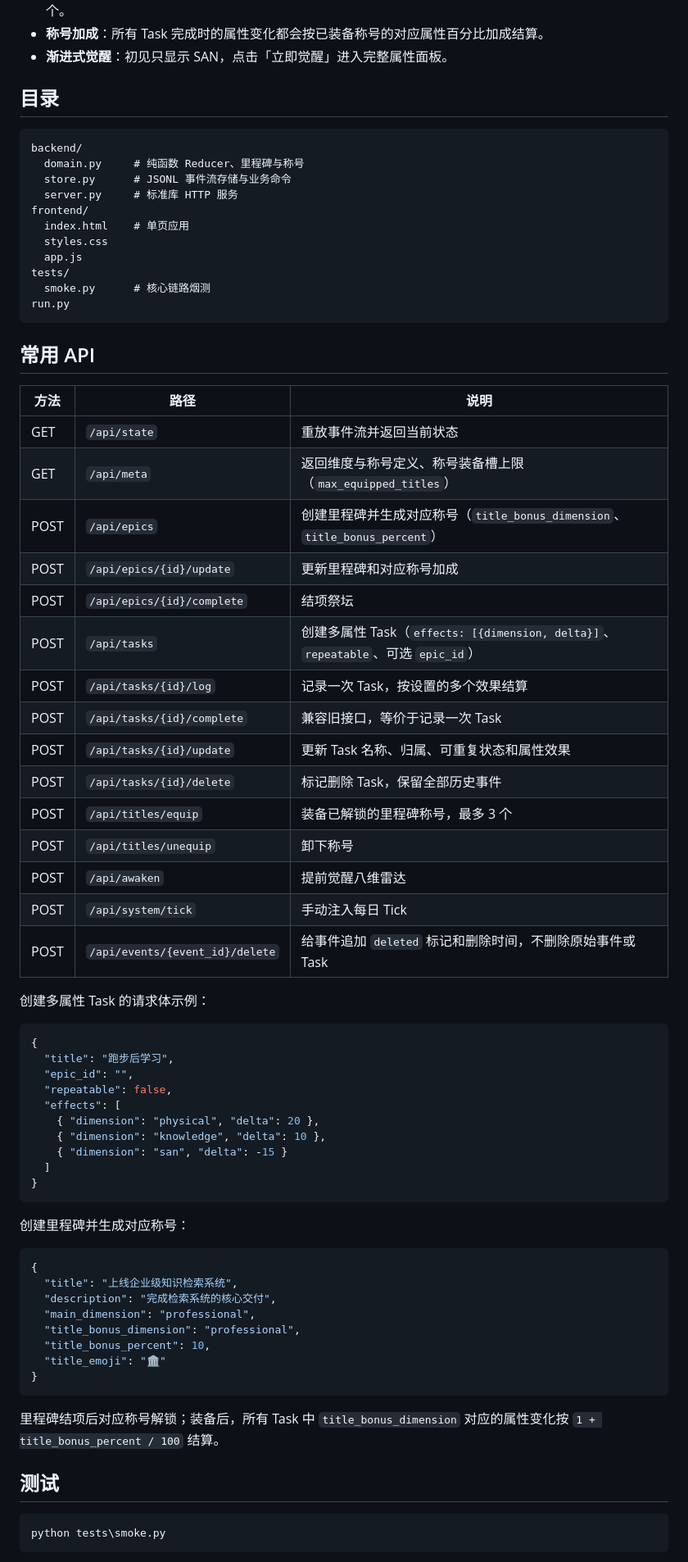
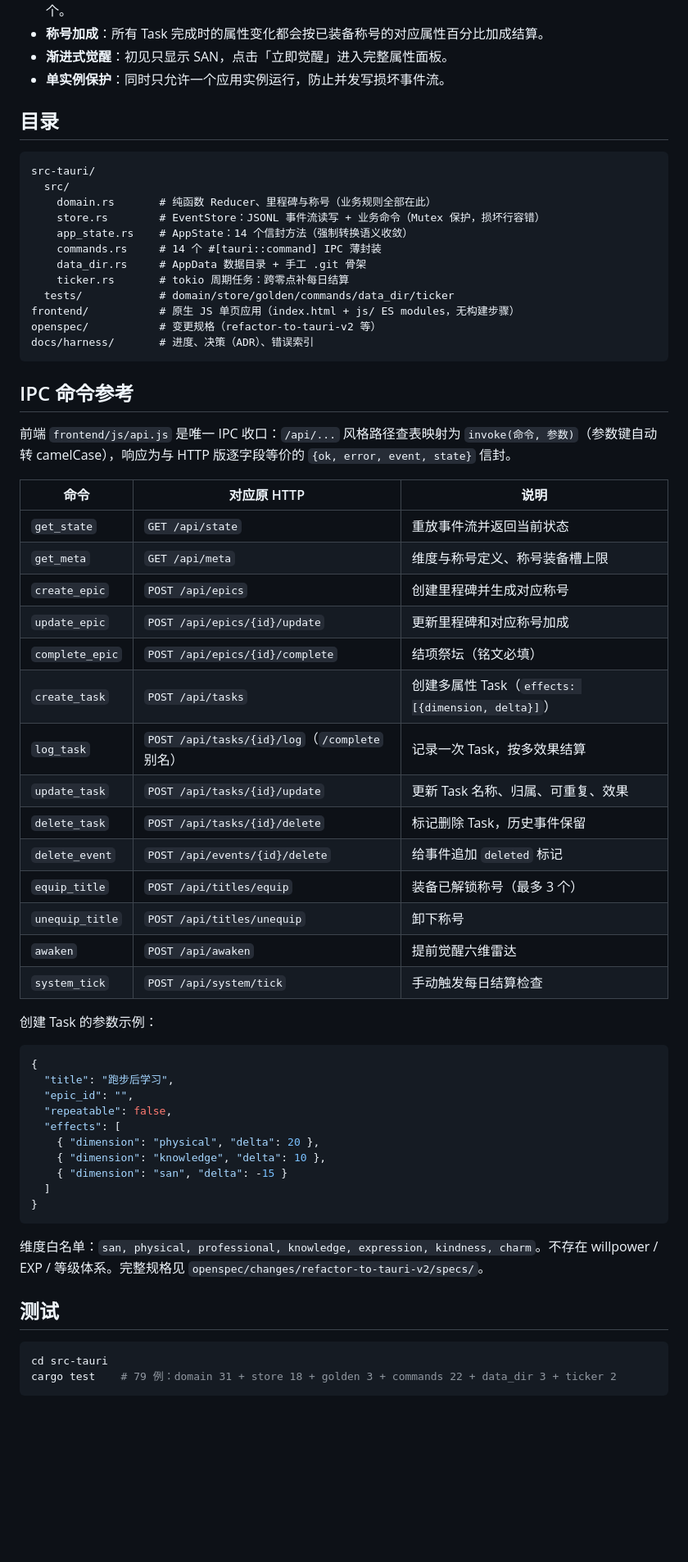
Before and after one commit to bloodcolding/MicroStep, a Markdown page: README.md, the part around one of its changes. Shown at 82% size. GitHub-like rendering; blank space fills up the shorter version.

````diff
--- a/README.md
+++ b/README.md
@@ -42,44 +62,47 @@ python run.py --port 8768 --data data\test_events.jsonl
 - **里程碑称号**：每个里程碑一一对应一个称号，创建时选择目标属性和加成百分比；结项后解锁，最多装备 3 个。
 - **称号加成**：所有 Task 完成时的属性变化都会按已装备称号的对应属性百分比加成结算。
 - **渐进式觉醒**：初见只显示 SAN，点击「立即觉醒」进入完整属性面板。
+- **单实例保护**：同时只允许一个应用实例运行，防止并发写损坏事件流。
 
 ## 目录
 
 ```text
-backend/
-  domain.py     # 纯函数 Reducer、里程碑与称号
-  store.py      # JSONL 事件流存储与业务命令
-  server.py     # 标准库 HTTP 服务
-frontend/
-  index.html    # 单页应用
-  styles.css
-  app.js
-tests/
-  smoke.py      # 核心链路烟测
-run.py
+src-tauri/
+  src/
+    domain.rs       # 纯函数 Reducer、里程碑与称号（业务规则全部在此）
+    store.rs        # EventStore：JSONL 事件流读写 + 业务命令（Mutex 保护，损坏行容错）
+    app_state.rs    # AppState：14 个信封方法（强制转换语义收敛）
+    commands.rs     # 14 个 #[tauri::command] IPC 薄封装
+    data_dir.rs     # AppData 数据目录 + 手工 .git 骨架
+    ticker.rs       # tokio 周期任务：跨零点补每日结算
+  tests/            # domain/store/golden/commands/data_dir/ticker
+frontend/           # 原生 JS 单页应用（index.html + js/ ES modules，无构建步骤）
+openspec/           # 变更规格（refactor-to-tauri-v2 等）
+docs/harness/       # 进度、决策（ADR）、错误索引
 ```
 
-## 常用 API
+## IPC 命令参考
 
-| 方法 | 路径 | 说明 |
+前端 `frontend/js/api.js` 是唯一 IPC 收口：`/api/...` 风格路径查表映射为 `invoke(命令, 参数)`（参数键自动转 camelCase），响应为与 HTTP 版逐字段等价的 `{ok, error, event, state}` 信封。
+
+| 命令 | 对应原 HTTP | 说明 |
 | --- | --- | --- |
-| GET | `/api/state` | 重放事件流并返回当前状态 |
-| GET | `/api/meta` | 返回维度与称号定义、称号装备槽上限（`max_equipped_titles`） |
-| POST | `/api/epics` | 创建里程碑并生成对应称号（`title_bonus_dimension`、`title_bonus_percent`） |
-| POST | `/api/epics/{id}/update` | 更新里程碑和对应称号加成 |
-| POST | `/api/epics/{id}/complete` | 结项祭坛 |
-| POST | `/api/tasks` | 创建多属性 Task（`effects: [{dimension, delta}]`、`repeatable`、可选 `epic_id`） |
-| POST | `/api/tasks/{id}/log` | 记录一次 Task，按设置的多个效果结算 |
-| POST | `/api/tasks/{id}/complete` | 兼容旧接口，等价于记录一次 Task |
-| POST | `/api/tasks/{id}/update` | 更新 Task 名称、归属、可重复状态和属性效果 |
-| POST | `/api/tasks/{id}/delete` | 标记删除 Task，保留全部历史事件 |
-| POST | `/api/titles/equip` | 装备已解锁的里程碑称号，最多 3 个 |
-| POST | `/api/titles/unequip` | 卸下称号 |
-| POST | `/api/awaken` | 提前觉醒八维雷达 |
-| POST | `/api/system/tick` | 手动注入每日 Tick |
-| POST | `/api/events/{event_id}/delete` | 给事件追加 `deleted` 标记和删除时间，不删除原始事件或 Task |
+| `get_state` | `GET /api/state` | 重放事件流并返回当前状态 |
+| `get_meta` | `GET /api/meta` | 维度与称号定义、称号装备槽上限 |
+| `create_epic` | `POST /api/epics` | 创建里程碑并生成对应称号 |
+| `update_epic` | `POST /api/epics/{id}/update` | 更新里程碑和对应称号加成 |
+| `complete_epic` | `POST /api/epics/{id}/complete` | 结项祭坛（铭文必填） |
+| `create_task` | `POST /api/tasks` | 创建多属性 Task（`effects: [{dimension, delta}]`） |
+| `log_task` | `POST /api/tasks/{id}/log`（`/complete` 别名） | 记录一次 Task，按多效果结算 |
+| `update_task` | `POST /api/tasks/{id}/update` | 更新 Task 名称、归属、可重复、效果 |
+| `delete_task` | `POST /api/tasks/{id}/delete` | 标记删除 Task，历史事件保留 |
+| `delete_event` | `POST /api/events/{id}/delete` | 给事件追加 `deleted` 标记 |
+| `equip_title` | `POST /api/titles/equip` | 装备已解锁称号（最多 3 个） |
+| `unequip_title` | `POST /api/titles/unequip` | 卸下称号 |
+| `awaken` | `POST /api/awaken` | 提前觉醒六维雷达 |
+| `system_tick` | `POST /api/system/tick` | 手动触发每日结算检查 |
 
-创建多属性 Task 的请求体示例：
+创建 Task 的参数示例：
 
 ```json
 {
@@ -94,23 +117,11 @@ run.py
 }
 ```
 
-创建里程碑并生成对应称号：
-
-```json
-{
-  "title": "上线企业级知识检索系统",
-  "description": "完成检索系统的核心交付",
-  "main_dimension": "professional",
-  "title_bonus_dimension": "professional",
-  "title_bonus_percent": 10,
-  "title_emoji": "🏛️"
-}
-```
-
-里程碑结项后对应称号解锁；装备后，所有 Task 中 `title_bonus_dimension` 对应的属性变化按 `1 + title_bonus_percent / 100` 结算。
+维度白名单：`san, physical, professional, knowledge, expression, kindness, charm`。不存在 willpower / EXP / 等级体系。完整规格见 `openspec/changes/refactor-to-tauri-v2/specs/`。
 
 ## 测试
 
 ```powershell
-python tests\smoke.py
+cd src-tauri
+cargo test    # 79 例：domain 31 + store 18 + golden 3 + commands 22 + data_dir 3 + ticker 2
 ```
````
Also changed, not shown: other parts of README.md (+44 -16 lines).
